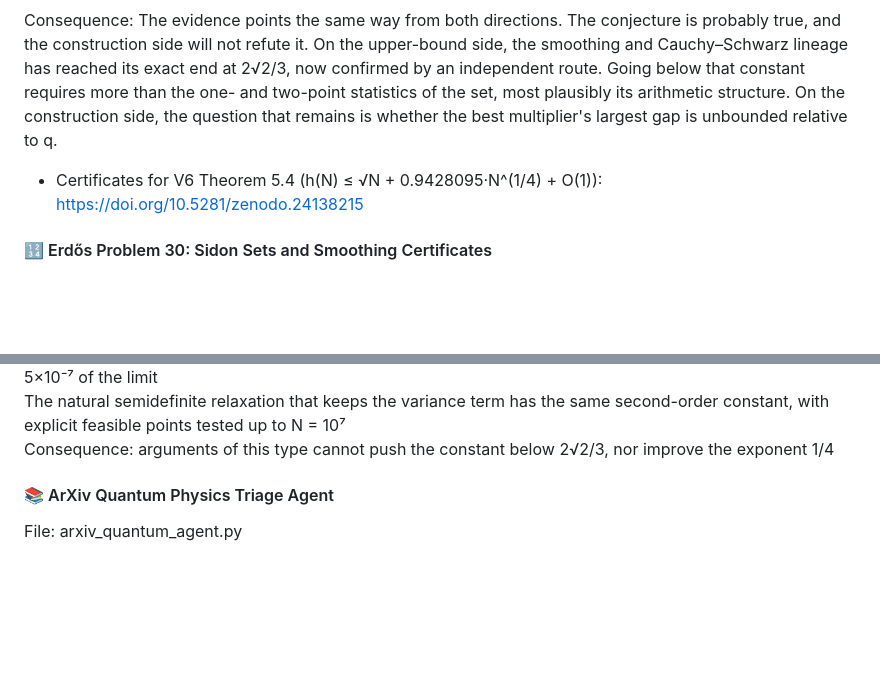
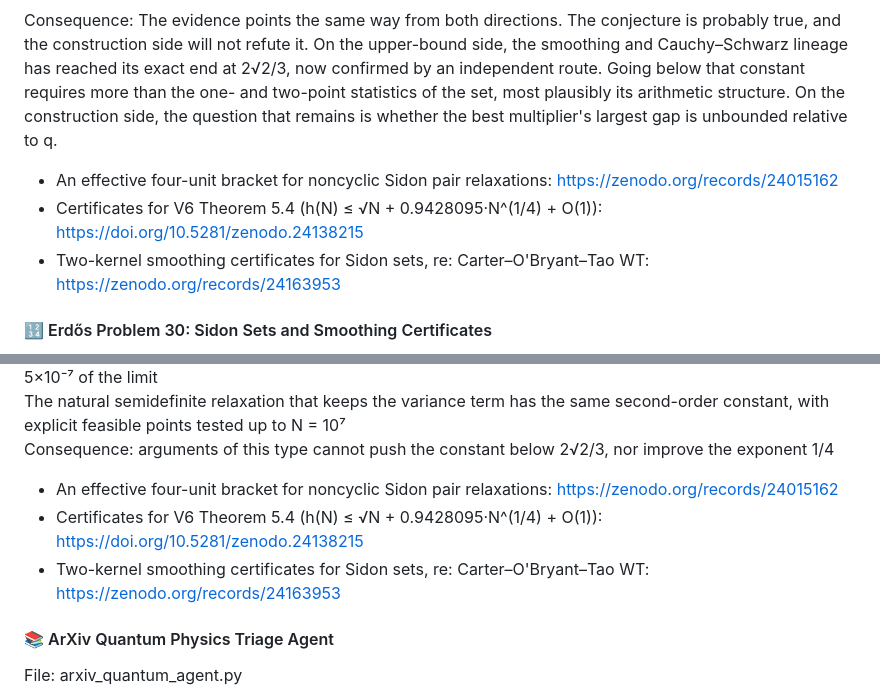
Before and after one commit to johnakwei/Science, a Markdown page: README.md, 2 parts joined by grey strips. Drawn GitHub-style; blank space fills up the shorter version.

Commit message:
Update README with new consequences and references
Added additional consequences and references related to Sidon sets and smoothing certificates in the Erdős Problem 30 section.

```diff
--- a/README.md
+++ b/README.md
@@ -159,7 +159,9 @@ Key Results:
 
 Consequence: The evidence points the same way from both directions. The conjecture is probably true, and the construction side will not refute it. On the upper-bound side, the smoothing and Cauchy–Schwarz lineage has reached its exact end at 2√2/3, now confirmed by an independent route. Going below that constant requires more than the one- and two-point statistics of the set, most plausibly its arithmetic structure. On the construction side, the question that remains is whether the best multiplier's largest gap is unbounded relative to q.
 
+- An effective four-unit bracket for noncyclic Sidon pair relaxations: https://zenodo.org/records/24015162
 - Certificates for V6 Theorem 5.4 (h(N) ≤ √N + 0.9428095·N^(1/4) + O(1)): https://doi.org/10.5281/zenodo.24138215
+- Two-kernel smoothing certificates for Sidon sets, re: Carter–O'Bryant–Tao WT: https://zenodo.org/records/24163953
 
 #### 🔢 Erdős Problem 30: Sidon Sets and Smoothing Certificates
 
@@ -180,6 +182,10 @@ A single dual multiplier proves the lower bound, via the identity ∫₀^∞ (r(
 A certificate verified in exact rational arithmetic gives h(N) ≤ N^(1/2) + 0.9428096·N^(1/4) + O(1), within 5×10⁻⁷ of the limit
 The natural semidefinite relaxation that keeps the variance term has the same second-order constant, with explicit feasible points tested up to N = 10⁷
 Consequence: arguments of this type cannot push the constant below 2√2/3, nor improve the exponent 1/4
+
+- An effective four-unit bracket for noncyclic Sidon pair relaxations: https://zenodo.org/records/24015162
+- Certificates for V6 Theorem 5.4 (h(N) ≤ √N + 0.9428095·N^(1/4) + O(1)): https://doi.org/10.5281/zenodo.24138215
+- Two-kernel smoothing certificates for Sidon sets, re: Carter–O'Bryant–Tao WT: https://zenodo.org/records/24163953
 
 #### 📚 ArXiv Quantum Physics Triage Agent
 
```
